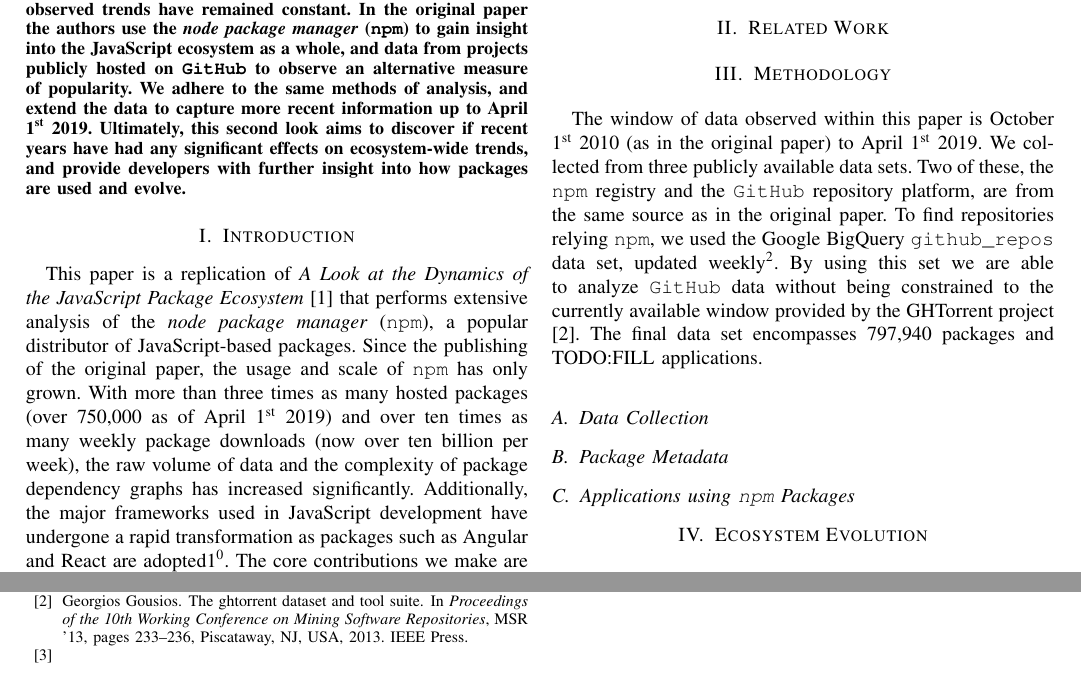
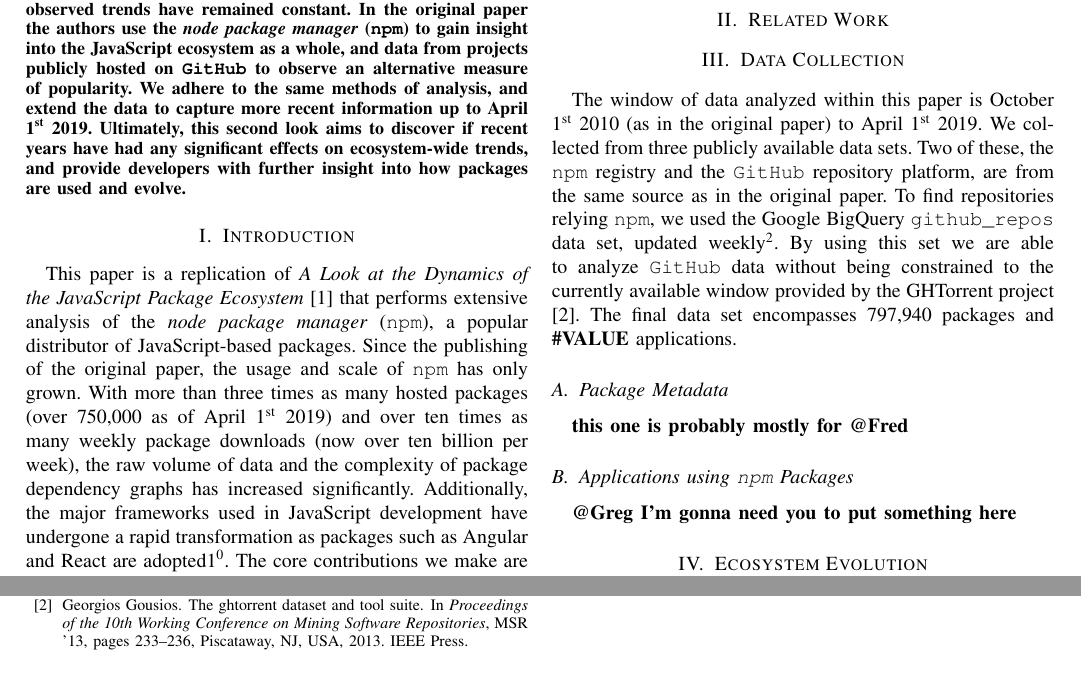
Before and after one commit to kdehaan/CMPUT663-js-package-dynamics-replication, a LaTeX paper (paper/paper.tex): two parts of pages 1 and 2 of 2, joined at a grey line, cut so that both start at the same text. Compiled offline with pdfLaTeX; a missing font is replaced by an installed copy or a similar font; a LaTeX package or settings file that is missing is left out.

Commit message:
some updates

```diff
--- a/paper/paper.tex
+++ b/paper/paper.tex
@@ -55,19 +54,21 @@ The core contributions we make are as follows:
 \section{Related Work}
 
 
-\section{Methodology}
+\section{Data Collection}
 % CHECK IF THE NUMBERS ARE RIGHT
-The window of data observed within this paper is October 1\textsuperscript{st} 2010 (as in the original paper) to April 1\textsuperscript{st} 2019.
+The window of data analyzed within this paper is October 1\textsuperscript{st} 2010 (as in the original paper) to April 1\textsuperscript{st} 2019.
 We collected from three publicly available data sets. Two of these, the \code{npm} registry and the \code{GitHub} repository platform, are from the same source as in the original paper.
 To find repositories relying \code{npm}, we used the Google BigQuery \code{github\_repos} data set, updated weekly\footnote{https://github.com/fhoffa/analyzing\_github/}.
 By using this set we are able to analyze \code{GitHub} data without being constrained to the currently available window provided by the GHTorrent project\cite{ghtorrent}.
-The final data set encompasses 797,940 packages and TODO:FILL applications.
-
-\subsection{Data Collection}
+The final data set encompasses 797,940 packages and \textbf{\#VALUE} applications.
 
 \subsection{Package Metadata}
 
+\textbf{this one is probably mostly for @Fred}
+
 \subsection{Applications using \code{npm} Packages}
+
+\textbf{@Greg I'm gonna need you to put something here}
 
 \section{Ecosystem Evolution}
 
@@ -109,8 +110,6 @@ The final data set encompasses 797,940 packages and TODO:FILL applications.
     Repositories}, MSR '13, pages 233--236, Piscataway, NJ, USA, 2013. IEEE
     Press.
 
-  \bibitem{Wittern:2016:LDJ:2901739.2901743}
-
 \end{thebibliography}
 \vspace{12pt}
 
```
Also changed, not shown: paper/paper.pdf, paper/paper.tex (1 more changed lines), 5 other files.
